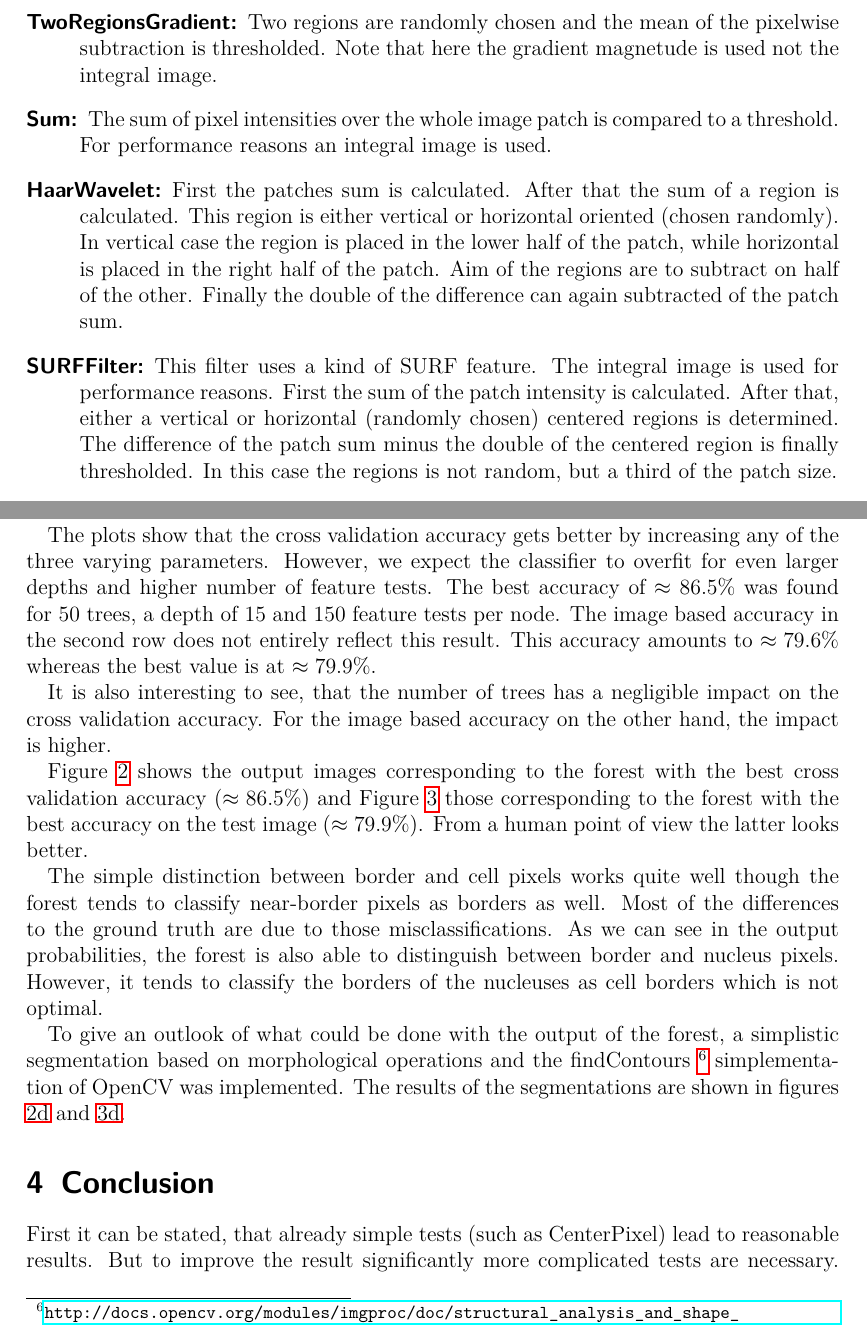
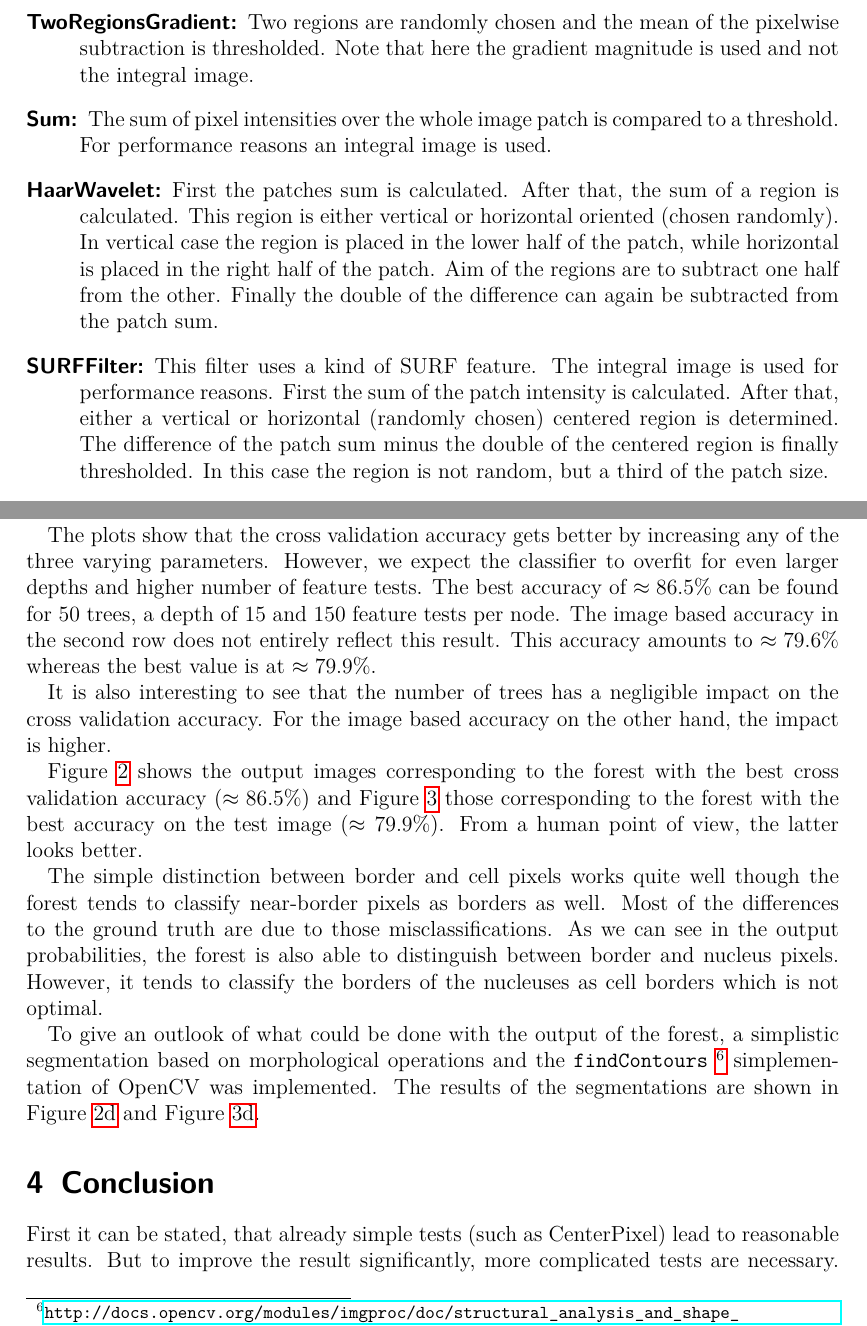
Before and after one commit to Nalaxon/mia_randomforestclassifier, a LaTeX document (doc/report/report.tex, which reads doc/report/implementation.tex, doc/report/results.tex): two parts of pages 4 and 5 of 10, joined at a grey line, cut so that both start at the same text. Compiled offline with pdfLaTeX.

Commit message:
some typos

```diff
--- a/doc/report/implementation.tex
+++ b/doc/report/implementation.tex
@@ -41,14 +41,14 @@ Here 5 arbitrary gradient pixels are compared with 5 other ones and average is a
 The difference of means of two randomly chosen regions are thresholded. Again the integral image is used.
 
 \item[TwoRegionsGradient:]
-Two regions are randomly chosen and the mean of the pixelwise subtraction is thresholded. Note that here the gradient magnetude is used not the integral image.
+Two regions are randomly chosen and the mean of the pixelwise subtraction is thresholded. Note that here the gradient magnitude is used and not the integral image.
 
 \item[Sum:]
 The sum of pixel intensities over the whole image patch is compared to a threshold. For performance reasons an integral image is used.
 
 \item[HaarWavelet:]
-First the patches sum is calculated. After that the sum of a region is calculated. This region is either vertical or horizontal oriented (chosen randomly). In vertical case the region is placed in the lower half of the patch, while horizontal is placed in the right half of the patch. Aim of the regions are to subtract on half of the other. Finally the double of the difference can again subtracted of the patch sum.
+First the patches sum is calculated. After that, the sum of a region is calculated. This region is either vertical or horizontal oriented (chosen randomly). In vertical case the region is placed in the lower half of the patch, while horizontal is placed in the right half of the patch. Aim of the regions are to subtract one half from the other. Finally the double of the difference can again be subtracted from the patch sum.
 
 \item[SURFFilter:]
-This filter uses a kind of SURF feature. The integral image is used for performance reasons. First the sum of the patch intensity is calculated. After that, either a vertical or horizontal (randomly chosen) centered regions is determined. The difference of the patch sum minus the double of the centered region is finally thresholded. In this case the regions is not random, but a third of the patch size.
+This filter uses a kind of SURF feature. The integral image is used for performance reasons. First the sum of the patch intensity is calculated. After that, either a vertical or horizontal (randomly chosen) centered region is determined. The difference of the patch sum minus the double of the centered region is finally thresholded. In this case the region is not random, but a third of the patch size.
 \end{description}
--- a/doc/report/results.tex
+++ b/doc/report/results.tex
@@ -37,11 +37,11 @@ of directly comparing the groundtruth image to the output of the forest are loca
 
 The plots show that the cross validation accuracy gets better by increasing any of the three varying parameters.
 However, we expect the classifier to overfit for even larger depths and higher number of feature tests. The best
-accuracy of $\approx 86.5\%$ was found for 50 trees, a depth of 15 and 150 feature tests per node. The image based
+accuracy of $\approx 86.5\%$ can be found for 50 trees, a depth of 15 and 150 feature tests per node. The image based
 accuracy in the second row does not entirely reflect this result. This accuracy amounts to $\approx 79.6\%$ whereas
 the best value is at $\approx 79.9\%$.
 
-It is also interesting to see, that the number of trees has a negligible impact on the cross validation accuracy.
+It is also interesting to see that the number of trees has a negligible impact on the cross validation accuracy.
 For the image based accuracy on the other hand, the impact is higher.
 
 
@@ -79,9 +79,9 @@ For the image based accuracy on the other hand, the impact is higher.
 \end{figure}
 
 Figure~\ref{fig:result_images_best_xacc} shows the output images corresponding to
-the forest with the best cross validation accuracy ($\approx 86.5\%$) and Figure
-\ref{fig:result_images_best_iacc} those corresponding to the forest with the best
-accuracy on the test image ($\approx 79.9\%$). From a human point of view the latter
+the forest with the best cross validation accuracy ($\approx 86.5\%$) and
+Figure~\ref{fig:result_images_best_iacc} those corresponding to the forest with the best
+accuracy on the test image ($\approx 79.9\%$). From a human point of view, the latter
 looks better.
 
 \begin{figure}
@@ -147,8 +147,8 @@ the forest is also able to distinguish between border and nucleus pixels. Howeve
 to classify the borders of the nucleuses as cell borders which is not optimal.
 
 To give an outlook of what could be done with the output of the forest, a simplistic segmentation
-based on morphological operations and the findContours
+based on morphological operations and the \texttt{findContours}
 \footnote{\url{http://docs.opencv.org/modules/imgproc/doc/structural_analysis_and_shape_descriptors.html?highlight=findcontours\#findcontours}}
 simplementation of OpenCV was implemented.
-The results of the segmentations are shown in figures \ref{subfig:result_images_best_xacc_segm}
-and \ref{subfig:result_images_best_iacc_segm}.
+The results of the segmentations are shown in Figure~\ref{subfig:result_images_best_xacc_segm}
+and Figure~\ref{subfig:result_images_best_iacc_segm}.
```
Also changed, not shown: doc/report/conclusion.tex (+2 -2 lines), doc/report/objective.tex (+3 -4 lines), doc/report/implementation.tex (10 more changed lines), doc/report/results.tex (2 more changed lines).
